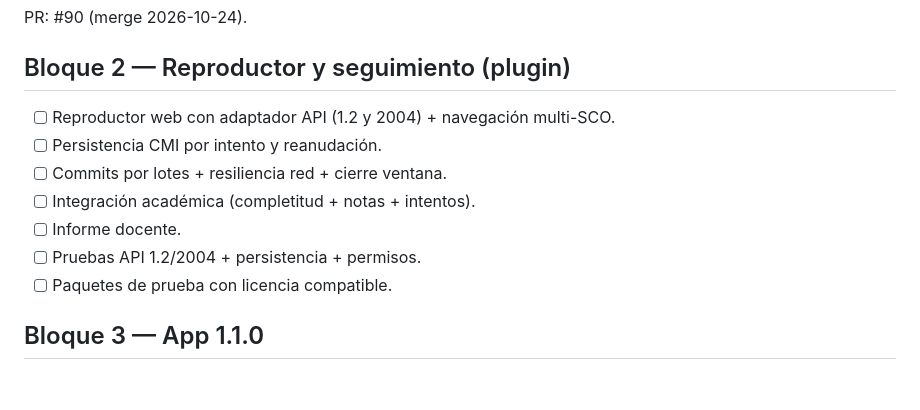
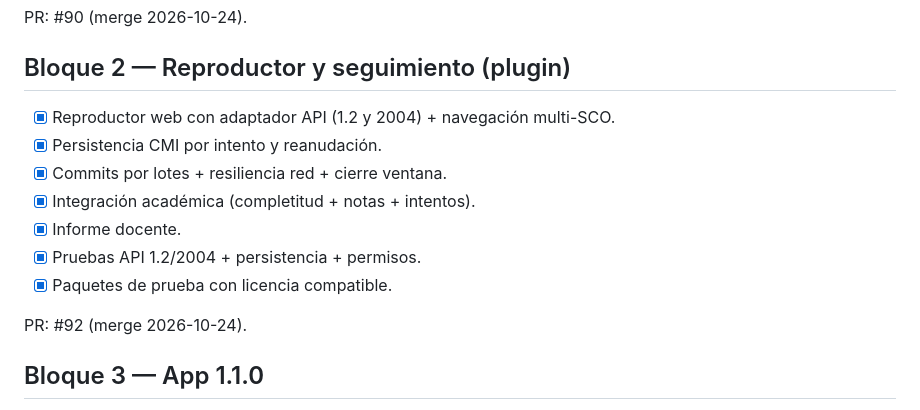
Before and after one commit to atmosferacreativa-hub/Atora-LMS-6, a Markdown page: docs/ordenes/PROGRESO-ORDEN-B.md, the part around the change. GitHub-like rendering; blank space fills up the shorter version.

Commit message:
Docs: cerrar Bloque 2 (Orden B)

```diff
--- a/docs/ordenes/PROGRESO-ORDEN-B.md
+++ b/docs/ordenes/PROGRESO-ORDEN-B.md
@@ -41,13 +41,15 @@ PR: #90 (merge 2026-10-24).
 
 ## Bloque 2 — Reproductor y seguimiento (plugin)
 
-- [ ] Reproductor web con adaptador API (1.2 y 2004) + navegación multi-SCO.
-- [ ] Persistencia CMI por intento y reanudación.
-- [ ] Commits por lotes + resiliencia red + cierre ventana.
-- [ ] Integración académica (completitud + notas + intentos).
-- [ ] Informe docente.
-- [ ] Pruebas API 1.2/2004 + persistencia + permisos.
-- [ ] Paquetes de prueba con licencia compatible.
+- [x] Reproductor web con adaptador API (1.2 y 2004) + navegación multi-SCO.
+- [x] Persistencia CMI por intento y reanudación.
+- [x] Commits por lotes + resiliencia red + cierre ventana.
+- [x] Integración académica (completitud + notas + intentos).
+- [x] Informe docente.
+- [x] Pruebas API 1.2/2004 + persistencia + permisos.
+- [x] Paquetes de prueba con licencia compatible.
+
+PR: #92 (merge 2026-10-24).
 
 ## Bloque 3 — App 1.1.0
 
```
